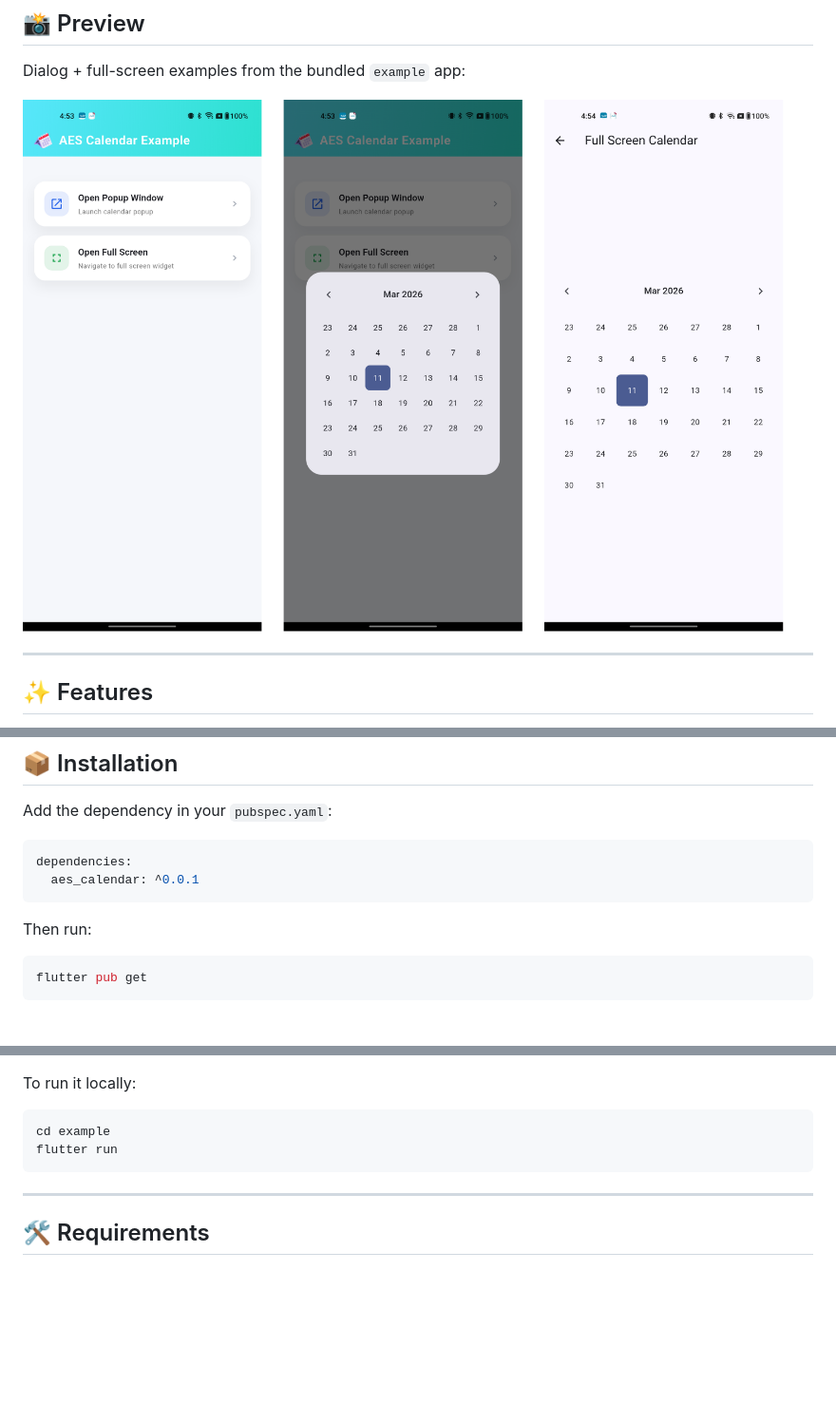
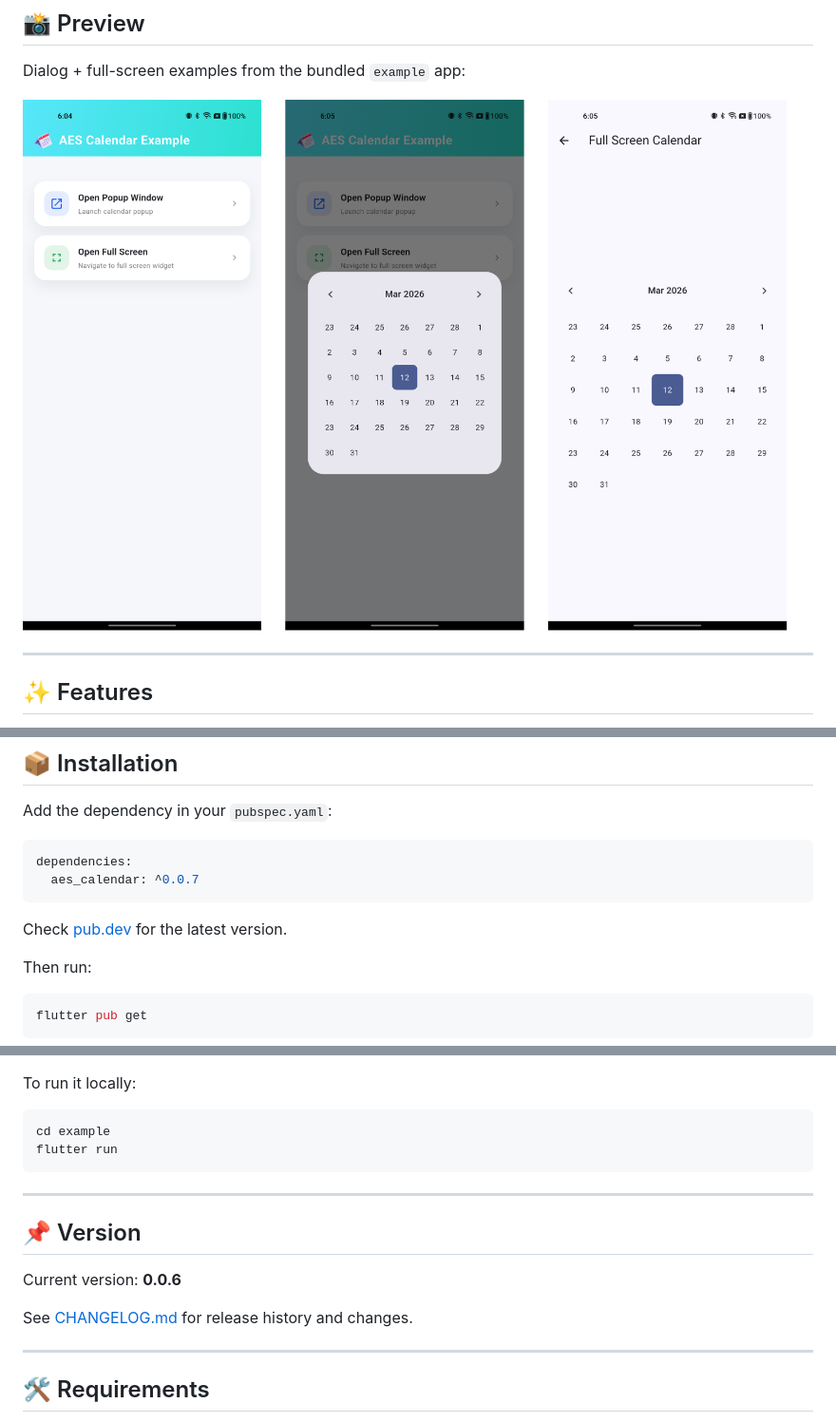
Before and after one commit to aesperts/aes_calendar, a Markdown page: README.md, 3 parts joined by grey strips. Shown at 95% size. GitHub-like rendering; pictures changed too: assets/screenshot.png; blank space fills up the shorter version.

````diff
--- a/README.md
+++ b/README.md
@@ -37,8 +40,10 @@ Add the dependency in your `pubspec.yaml`:
 
 ```yaml
 dependencies:
-  aes_calendar: ^0.0.1
+  aes_calendar: ^0.0.7
 ```
+
+Check [pub.dev](https://pub.dev/packages/aes_calendar) for the latest version.
 
 Then run:
 
@@ -208,6 +213,14 @@ flutter run
 
 ---
 
+## 📌 Version
+
+Current version: **0.0.6**
+
+See [CHANGELOG.md](CHANGELOG.md) for release history and changes.
+
+---
+
 ## 🛠 Requirements
 
 - Flutter SDK >= 3.0.0
````
Also changed, not shown: other parts of README.md (+3 -0 lines), CHANGELOG.md (+6 -13 lines), assets/Screenshot_1.png (deleted), assets/Screenshot_2.png (deleted), assets/Screenshot_3.png (deleted), 3 other files.
